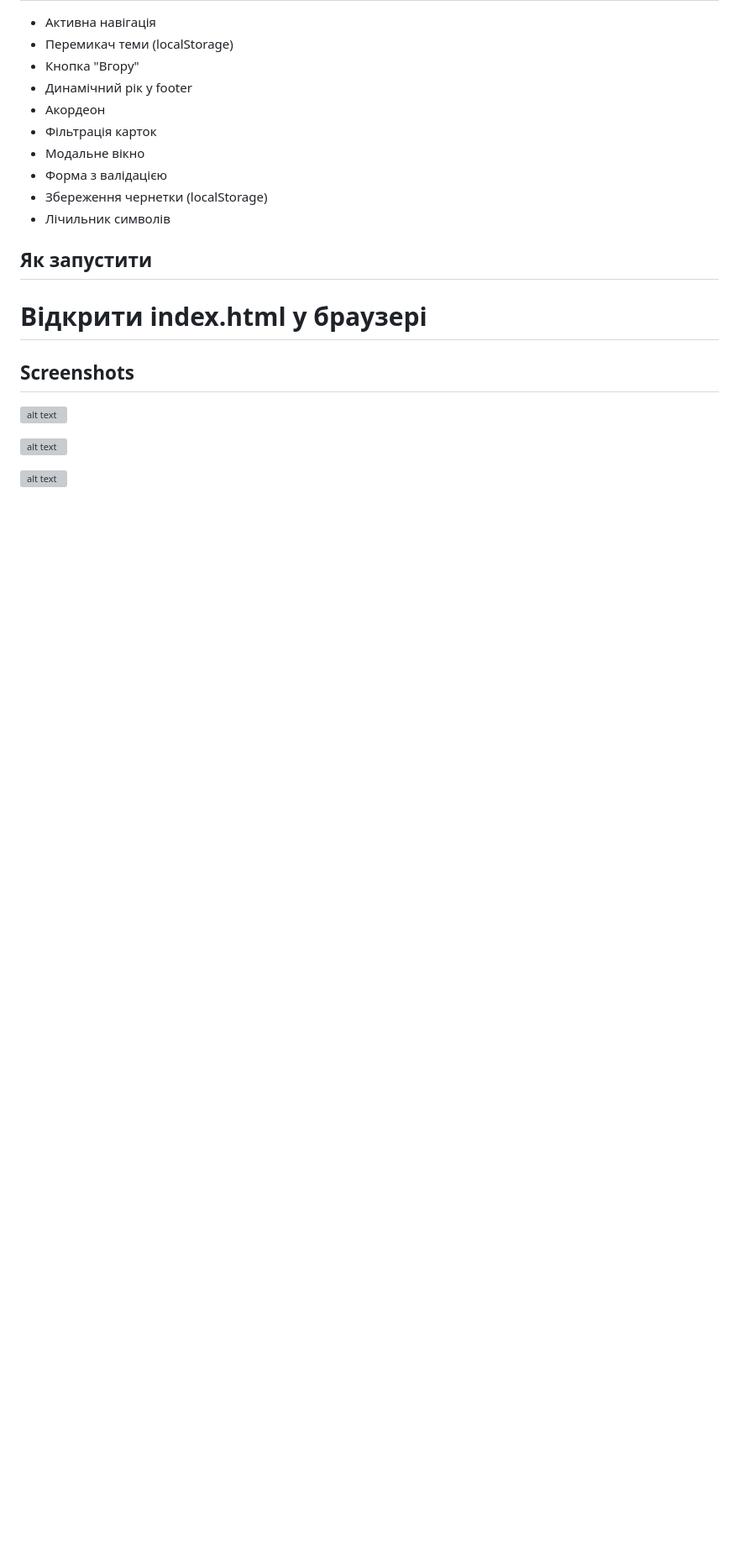
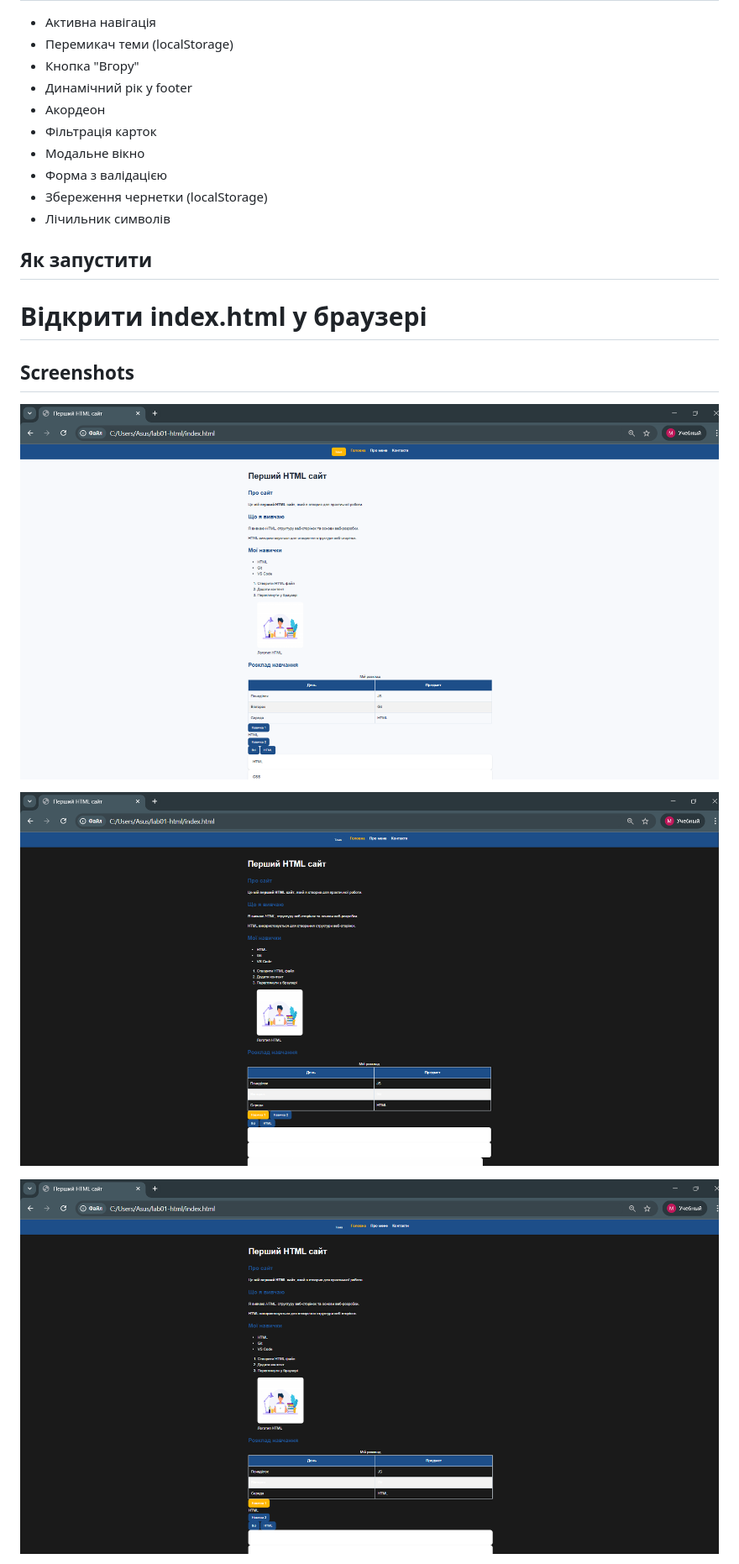
Before and after one commit to ColdDataDev/lab01-html, a Markdown page: README.md, the part around one of its changes. Shown at 84% size. GitHub-like rendering; blank space fills up the shorter version; grey boxes are pictures that could not be loaded.

Commit message:
Update screenshots 7-8

```diff
--- a/README.md
+++ b/README.md
@@ -86,9 +86,9 @@
 =======
 ## Screenshots
 
-![alt text](screenshot-1-prtk7-8.png)
+![assets/screenshots/screenshot-1-prtk7-8.png](assets/screenshots/screenshot-1-prtk7-8.png)
 
-![alt text](screenshot-2-prtk7-8.png)
+![assets\screenshots\screenshot-2-prtk7-8.png](assets/screenshots/screenshot-2-prtk7-8.png)
 
-![alt text](screenshot-3-prtk7-8.png)
+![assets/screenshots/screenshot-3-prtk7-8.png](assets/screenshots/screenshot-3-prtk7-8.png)
 
```
Also changed, not shown: other parts of README.md (+7 -7 lines).
